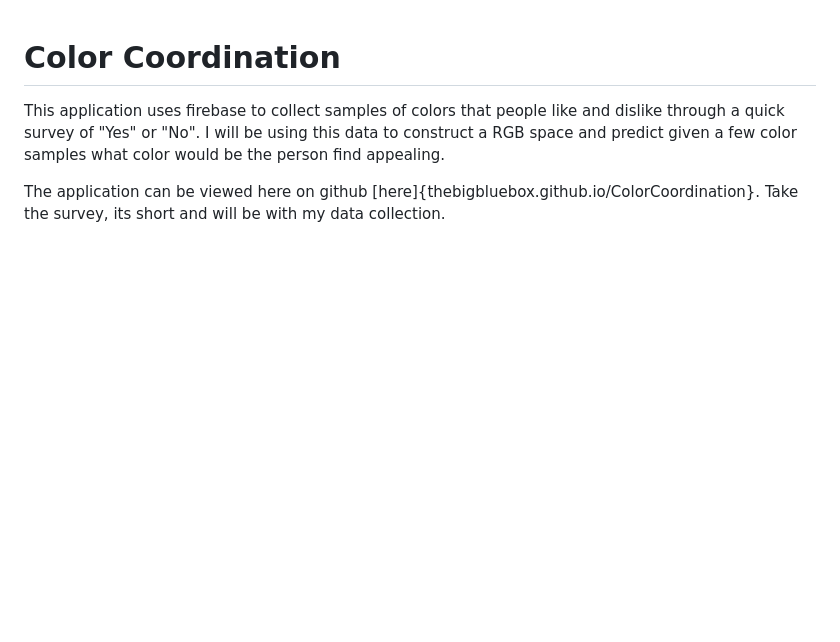
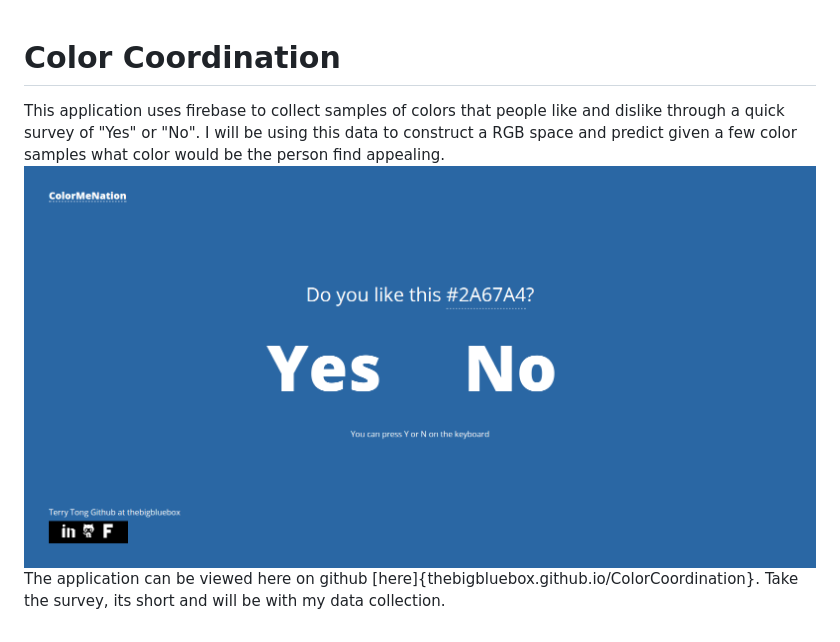
Before and after one commit to thebigbluebox/ColorCoordination, a Markdown page: README.md, the part around the change. Rendered like a GitHub page; pictures changed too: ColorCoordination.png (added); blank space fills up the shorter version.

Commit message:
Updated Readme and added screen shot

```diff
--- a/README.md
+++ b/README.md
@@ -1,4 +1,4 @@
 # Color Coordination
 This application uses firebase to collect samples of colors that people like and dislike through a quick survey of "Yes" or "No". I will be using this data to construct a RGB space and predict given a few color samples what color would be the person find appealing.
-
+![Screen Shot](/ColorCoordination.png "ColorCoordination")
 The application can be viewed here on github [here]{thebigbluebox.github.io/ColorCoordination}. Take the survey, its short and will be with my data collection.
```
